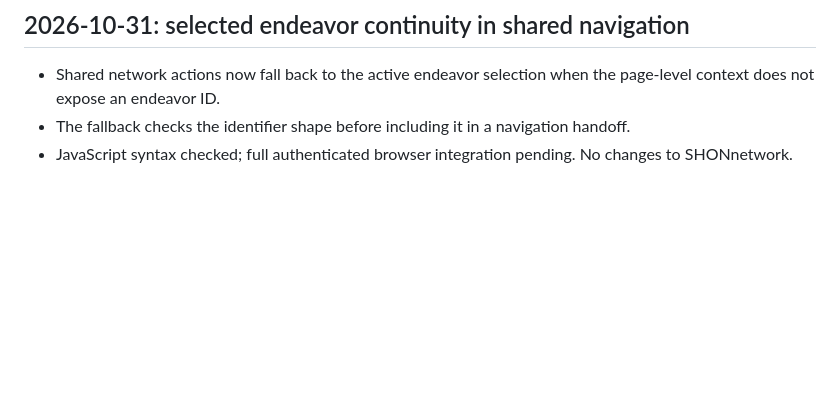
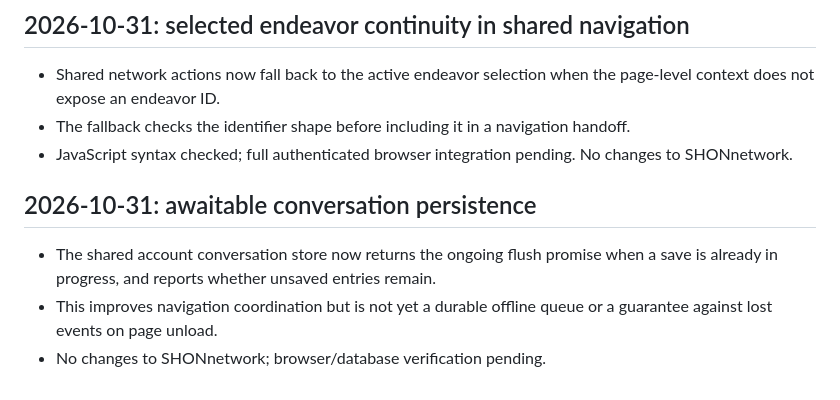
Before and after one commit to SHANEnetwork/SHANEnetwork, a Markdown page: SHANE-DEVELOPMENT-STATUS.md, the part around the change. Rendered like a GitHub page; blank space fills up the shorter version.

Commit message:
Record awaitable SHANE conversation persistence work

```diff
--- a/SHANE-DEVELOPMENT-STATUS.md
+++ b/SHANE-DEVELOPMENT-STATUS.md
@@ -347,3 +347,8 @@ No action requested as of this update.
 - Shared network actions now fall back to the active endeavor selection when the page-level context does not expose an endeavor ID.
 - The fallback checks the identifier shape before including it in a navigation handoff.
 - JavaScript syntax checked; full authenticated browser integration pending. No changes to SHONnetwork.
+
+## 2026-10-31: awaitable conversation persistence
+- The shared account conversation store now returns the ongoing flush promise when a save is already in progress, and reports whether unsaved entries remain.
+- This improves navigation coordination but is not yet a durable offline queue or a guarantee against lost events on page unload.
+- No changes to SHONnetwork; browser/database verification pending.
```
